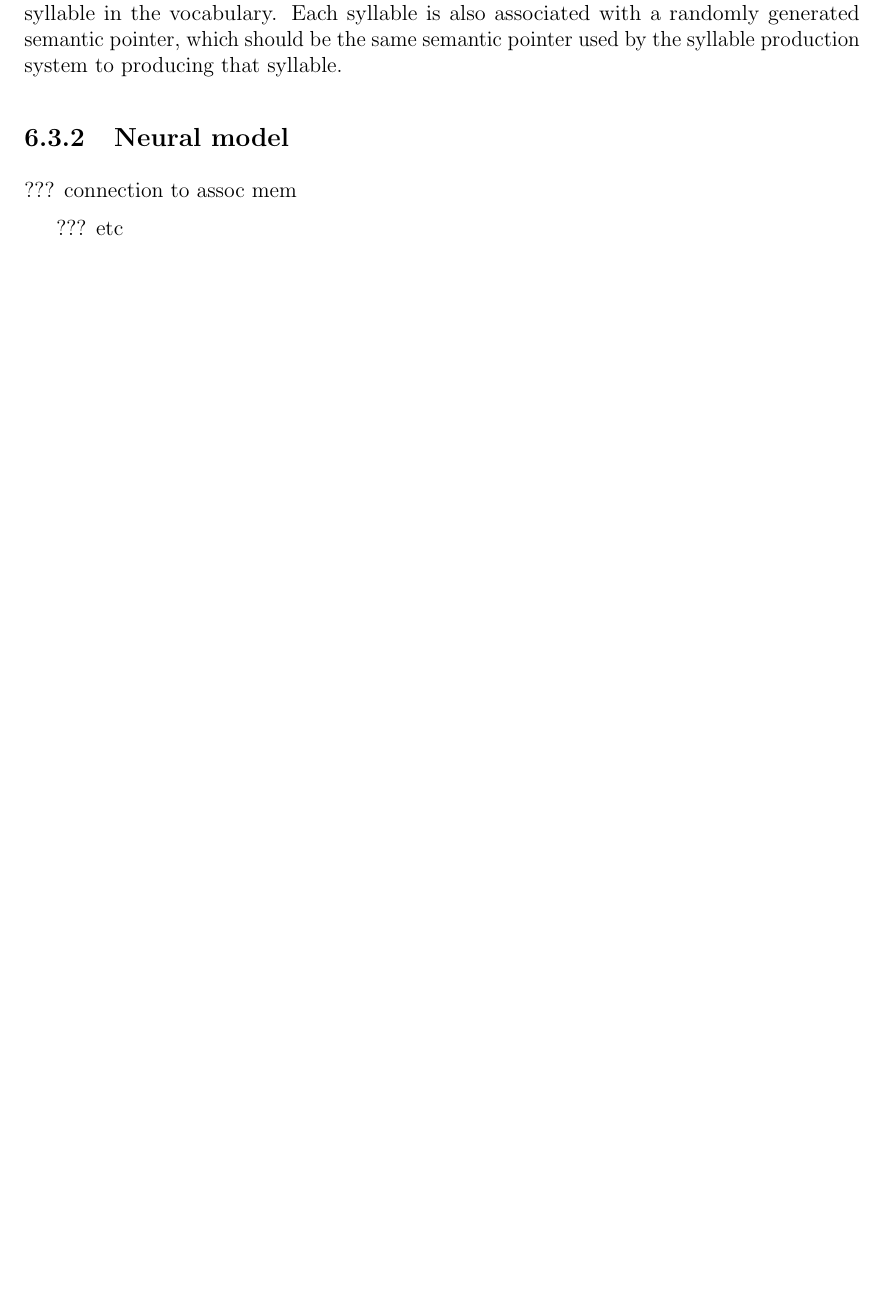
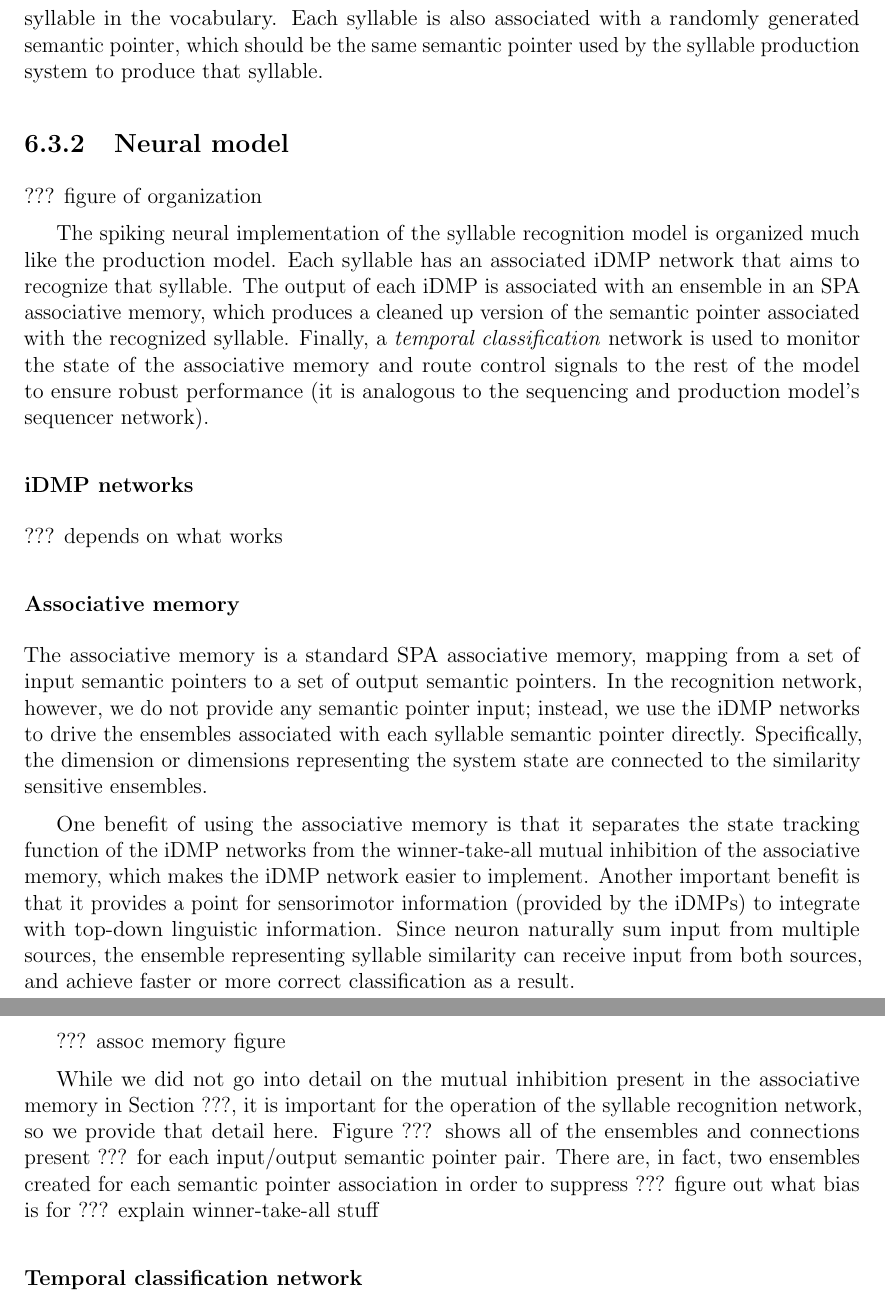
Before and after one commit to tbekolay/phd, a LaTeX thesis (paper/phd.tex, which reads paper/phd-implementation.tex): part of page 90 of 103 before the commit and two parts of pages 91 and 92 of 105 after it, the two joined at a grey line, cut so that both start at the same text, the shorter picture padded with empty space. Compiled offline with pdfLaTeX.

Commit message:
Writing day 38: more syllable recog

```diff
--- a/paper/phd-implementation.tex
+++ b/paper/phd-implementation.tex
@@ -1400,10 +1435,87 @@ Each syllable is also associated
 with a randomly generated semantic pointer,
 which should be the same semantic pointer
 used by the syllable production system
-to producing that syllable.
+to produce that syllable.
 
 \subsection{Neural model}
 
-??? connection to assoc mem
+??? figure of organization
 
-??? etc
+The spiking neural implementation of
+the syllable recognition model
+is organized much like the production model.
+Each syllable has an associated
+iDMP network that aims to recognize
+that syllable.
+The output of each iDMP is associated
+with an ensemble in
+an SPA associative memory,
+which produces a cleaned up version
+of the semantic pointer
+associated with the recognized syllable.
+Finally, a \textit{temporal classification}
+network is used to monitor the
+state of the associative memory
+and route control signals to
+the rest of the model
+to ensure robust performance
+(it is analogous to the sequencing
+and production model's
+sequencer network).
+
+\subsubsection{iDMP networks}
+
+??? depends on what works
+
+\subsubsection{Associative memory}
+
+The associative memory is a standard
+SPA associative memory,
+mapping from a set of input semantic pointers
+to a set of output semantic pointers.
+In the recognition network, however,
+we do not provide any semantic pointer input;
+instead, we use the iDMP networks
+to drive the ensembles associated
+with each syllable semantic pointer directly.
+Specifically, the dimension or dimensions
+representing the system state
+are connected to the similarity sensitive ensembles.
+
+One benefit of using the associative memory
+is that it separates the state tracking function
+of the iDMP networks
+from the winner-take-all mutual inhibition
+of the associative memory,
+which makes the iDMP network easier to implement.
+Another important benefit is that
+it provides a point for
+sensorimotor information
+(provided by the iDMPs)
+to integrate with top-down
+linguistic information.
+Since neuron naturally sum
+input from multiple sources,
+the ensemble representing syllable similarity
+can receive input from both sources,
+and achieve faster or more correct classification
+as a result.
+
+??? assoc memory figure
+
+While we did not go into detail on
+the mutual inhibition present in the associative memory
+in Section~???,
+it is important for the operation
+of the syllable recognition network,
+so we provide that detail here.
+Figure~??? shows all of the
+ensembles and connections present
+??? for each input/output semantic pointer pair.
+There are, in fact, two ensembles created
+for each semantic pointer association
+in order to suppress
+??? figure out what bias is for
+??? explain winner-take-all stuff
+
+\subsubsection{Temporal classification network}
```
Also changed, not shown: paper/phd-implementation.tex (35 more changed lines).
